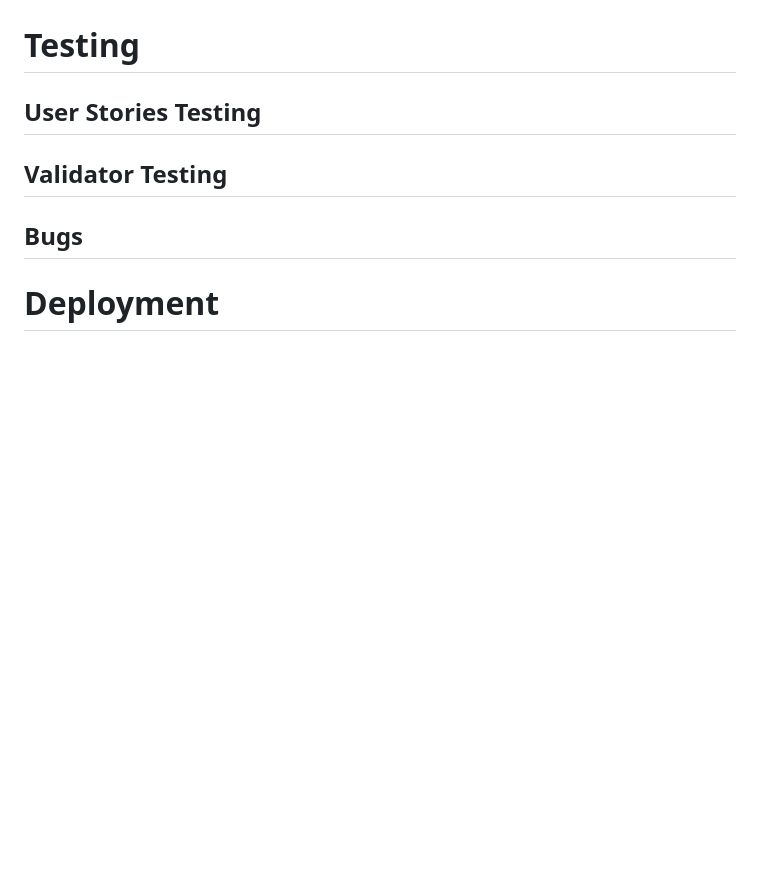
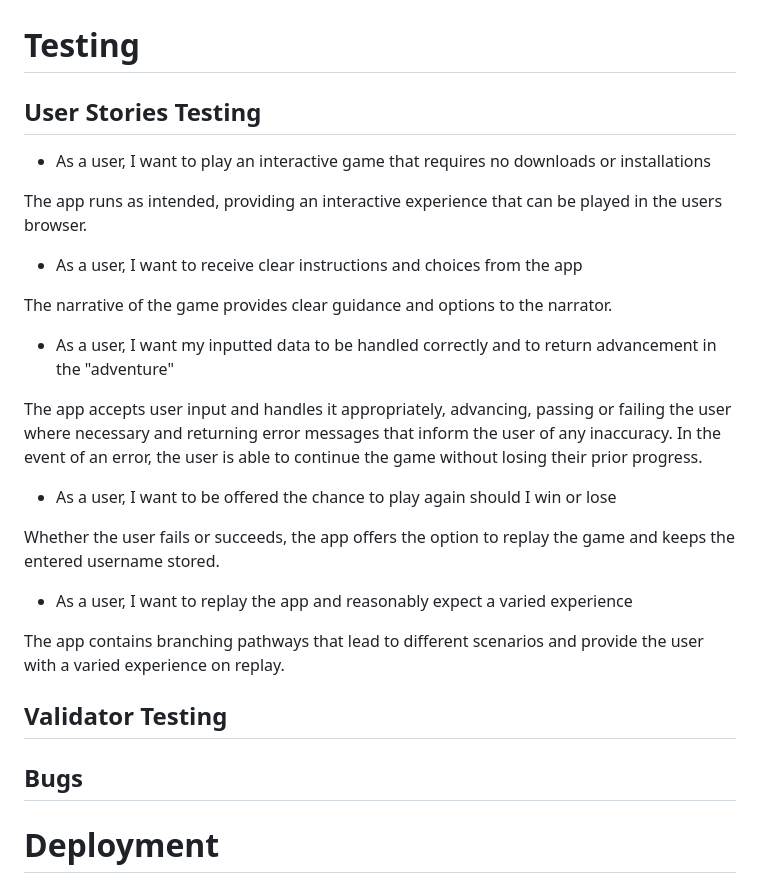
Before and after one commit to AdamFcode/Escape-the-Cellar, a Markdown page: README.md, the part around the change. GitHub-like rendering; blank space fills up the shorter version.

```diff
--- a/README.md
+++ b/README.md
@@ -155,8 +155,26 @@ The visual effect of ASCII art provides much needed flair to the narrative. Used
 As noted under abandoned features, the possibility of several adventures being offered to the user is one under serious consideration. Once the future implementations for Escape The Cellar have been put in place, the scope of the app can increase and allow for further adventures, perhaps ones that intertwine. First in line would perhaps be an Escape the Forest adventure, which would pick up from the moment the user escaped the cellar. However, it is noted that this may limit the users ability to select their advenutre as one flows narratively from the other.
 
 # Testing
+## User Stories Testing
+* As a user, I want to play an interactive game that requires no downloads or installations
 
-## User Stories Testing
+The app runs as intended, providing an interactive experience that can be played in the users browser.
+
+* As a user, I want to receive clear instructions and choices from the app
+
+The narrative of the game provides clear guidance and options to the narrator.
+
+* As a user, I want my inputted data to be handled correctly and to return advancement in the "adventure"
+
+The app accepts user input and handles it appropriately, advancing, passing or failing the user where necessary and returning error messages that inform the user of any inaccuracy. In the event of an error, the user is able to continue the game without losing their prior progress.
+
+* As a user, I want to be offered the chance to play again should I win or lose
+
+Whether the user fails or succeeds, the app offers the option to replay the game and keeps the entered username stored.
+
+* As a user, I want to replay the app and reasonably expect a varied experience
+
+The app contains branching pathways that lead to different scenarios and provide the user with a varied experience on replay.
 
 ## Validator Testing
 
```
